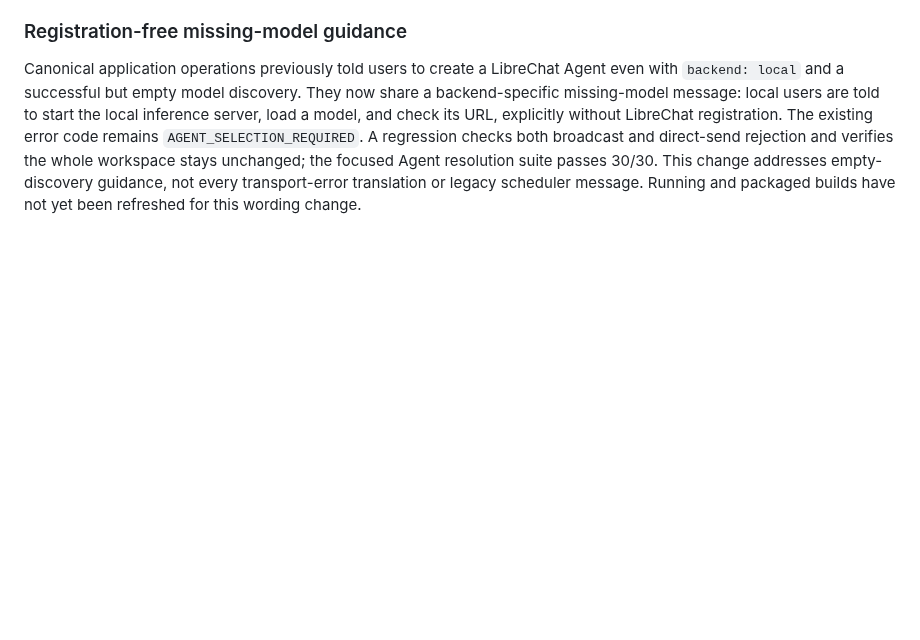
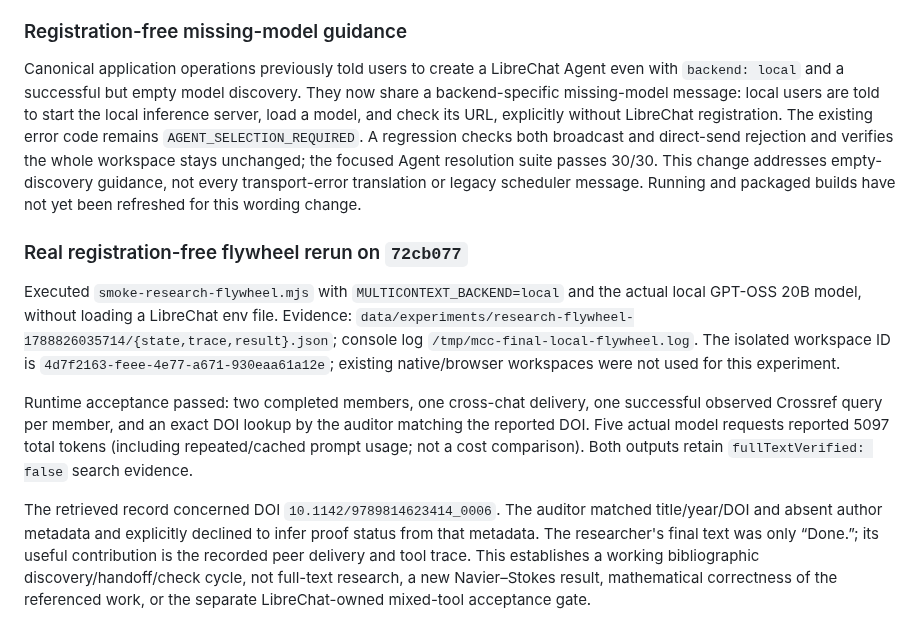
Before and after one commit to Unjuno/multicontext-chat, a Markdown page: docs/DESKTOP_RESEARCH_AUDIT.md, the part around the change. Rendered like a GitHub page; blank space fills up the shorter version.

Commit message:
Record real local search delivery and DOI audit rerun

```diff
--- a/docs/DESKTOP_RESEARCH_AUDIT.md
+++ b/docs/DESKTOP_RESEARCH_AUDIT.md
@@ -199,3 +199,26 @@ rejection and verifies the whole workspace stays unchanged; the focused Agent
 resolution suite passes 30/30. This change addresses empty-discovery guidance,
 not every transport-error translation or legacy scheduler message. Running and
 packaged builds have not yet been refreshed for this wording change.
+
+### Real registration-free flywheel rerun on `72cb077`
+
+Executed `smoke-research-flywheel.mjs` with `MULTICONTEXT_BACKEND=local` and
+the actual local GPT-OSS 20B model, without loading a LibreChat env file. Evidence:
+`data/experiments/research-flywheel-1788826035714/{state,trace,result}.json`;
+console log `/tmp/mcc-final-local-flywheel.log`. The isolated workspace ID is
+`4d7f2163-feee-4e77-a671-930eaa61a12e`; existing native/browser workspaces were
+not used for this experiment.
+
+Runtime acceptance passed: two completed members, one cross-chat delivery,
+one successful observed Crossref query per member, and an exact DOI lookup by
+the auditor matching the reported DOI. Five actual model requests reported
+5097 total tokens (including repeated/cached prompt usage; not a cost comparison).
+Both outputs retain `fullTextVerified: false` search evidence.
+
+The retrieved record concerned DOI `10.1142/9789814623414_0006`. The auditor
+matched title/year/DOI and absent author metadata and explicitly declined to
+infer proof status from that metadata. The researcher's final text was only
+“Done.”; its useful contribution is the recorded peer delivery and tool trace.
+This establishes a working bibliographic discovery/handoff/check cycle, not
+full-text research, a new Navier–Stokes result, mathematical correctness of the
+referenced work, or the separate LibreChat-owned mixed-tool acceptance gate.
```
